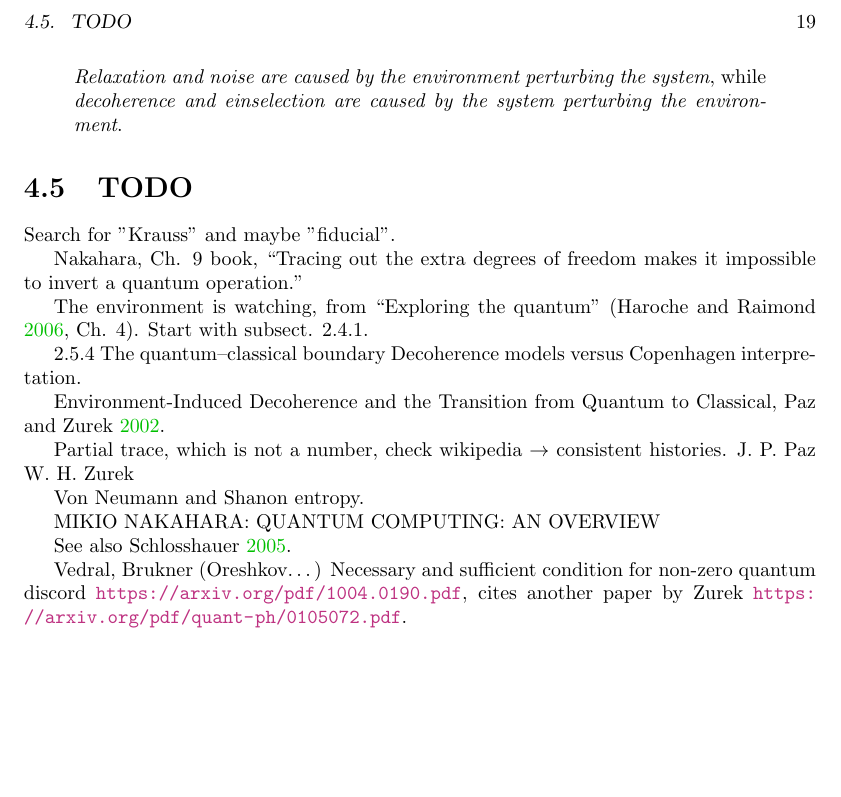
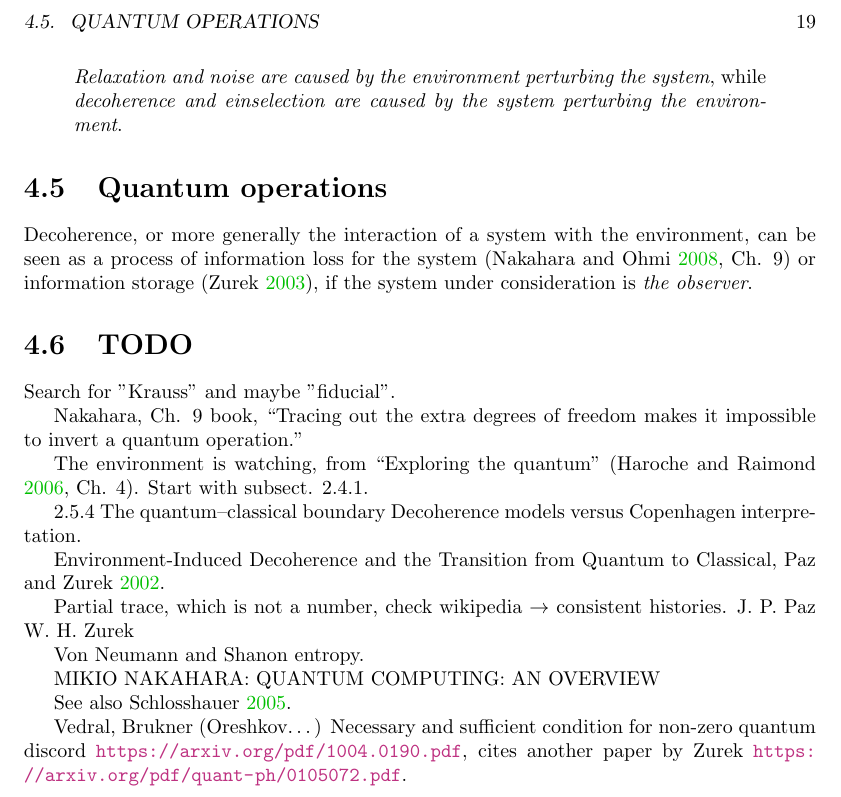
Before and after one commit to gderosa/timeq, a LaTeX thesis (main.tex, which reads tex/decohere/env.tex): part of page 19 of 40, cut at the place of the change, the shorter picture padded with empty space. Compiled offline with pdfLaTeX.

Commit message:
decohere: operations: pre/intro

```diff
--- a/main.tex
+++ b/main.tex
@@ -24,7 +24,7 @@
 \input{tex/decohere/bi.tex}
 \input{tex/decohere/ptr.tex}
 \input{tex/decohere/mix.tex}
-\input{tex/decohere/class.tex}
+\input{tex/decohere/env.tex}
 
 \chapter{Critical review of Page and Wootters mechanism and proposed improvements}
 \chaptermark{Critical review of Page and Wootters \dots}
--- a/tex/decohere/class.tex
+++ b/tex/decohere/env.tex
@@ -58,6 +58,15 @@ the system}, while \emph{decoherence and einselection
 are caused by the system perturbing the environment}.
 \end{quote}
 
+\section{Quantum operations}
+
+Decoherence,
+or more generally the interaction of a system with the environment,
+can be seen as a process of information loss for the system
+\parencite[Ch. 9]{Nakahara} or information storage
+\parencite{Zurek_Einselect}, if the system under consideration
+is \emph{the observer}.
+
 \section{TODO}
 
 Search for "Krauss" and maybe "fiducial".
```
